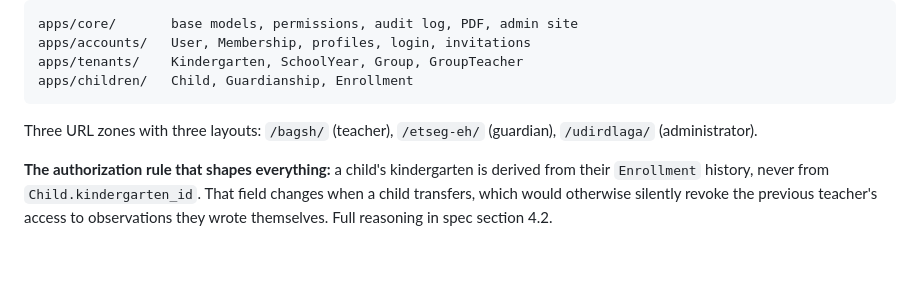
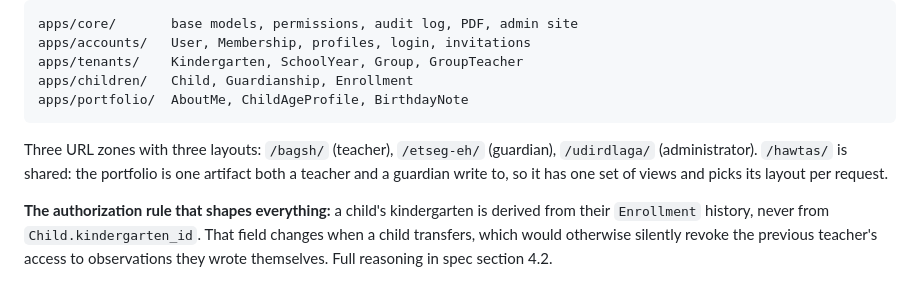
Before and after one commit to usukh6ayar/ByatshanNuudelchid, a Markdown page: ROADMAP.md, the part around the change. Drawn GitHub-style; blank space fills up the shorter version.

Commit message:
Add the portfolio app to the roadmap's architecture overview
Co-Authored-By: Claude Opus 5 <noreply@anthropic.com>

````diff
--- a/ROADMAP.md
+++ b/ROADMAP.md
@@ -94,10 +94,13 @@ apps/core/       base models, permissions, audit log, PDF, admin site
 apps/accounts/   User, Membership, profiles, login, invitations
 apps/tenants/    Kindergarten, SchoolYear, Group, GroupTeacher
 apps/children/   Child, Guardianship, Enrollment
+apps/portfolio/  AboutMe, ChildAgeProfile, BirthdayNote
 ```
 
 Three URL zones with three layouts: `/bagsh/` (teacher), `/etseg-eh/`
-(guardian), `/udirdlaga/` (administrator).
+(guardian), `/udirdlaga/` (administrator). `/hawtas/` is shared: the portfolio
+is one artifact both a teacher and a guardian write to, so it has one set of
+views and picks its layout per request.
 
 **The authorization rule that shapes everything:** a child's kindergarten is
 derived from their `Enrollment` history, never from `Child.kindergarten_id`.
````
